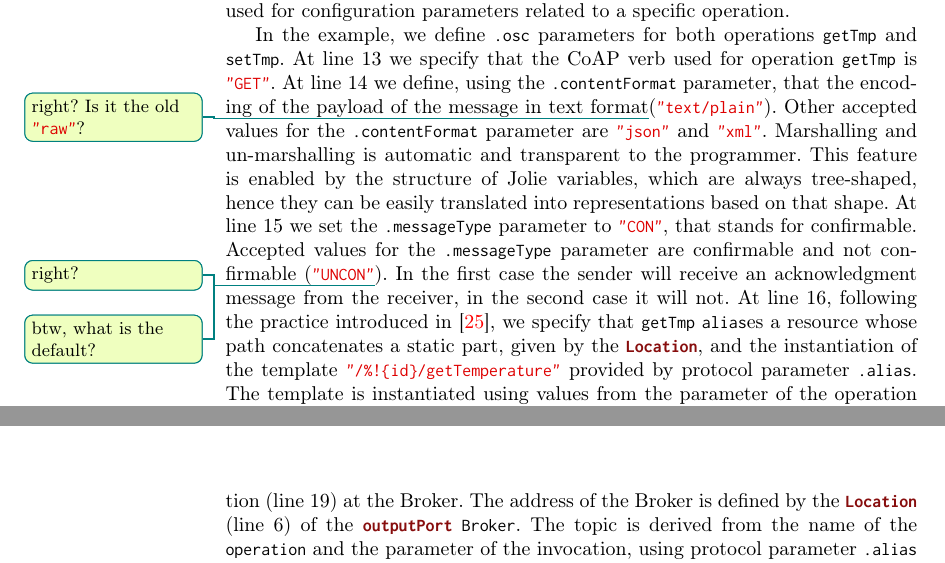
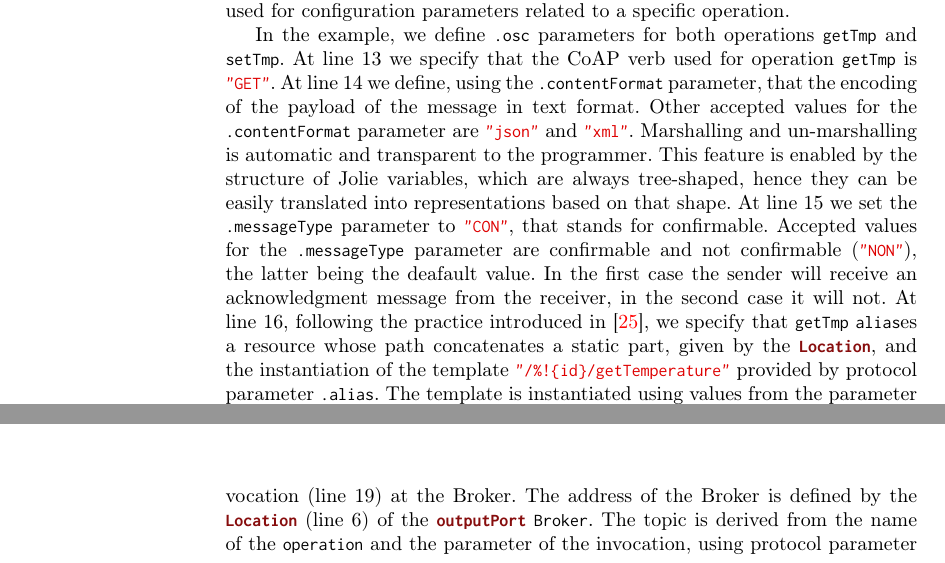
Before and after one commit to lozingaro/jiot-home-automation, a LaTeX thesis (main.tex, which reads coap.tex): two parts of pages 10 and 15 of 32, joined at a grey line, cut so that both start at the same text. Compiled offline with pdfLaTeX.

Commit message:
unveiling saverio's doubts

```diff
--- a/coap.tex
+++ b/coap.tex
@@ -128,37 +128,35 @@ from~\cite{montesi16} the parameter prefix \code{.osc}, whose name is the
 acronym of ``operation-specific configuration'' and which is used for
 configuration parameters related to a specific operation.
 
-In the example, we define \code{.osc} parameters for both operations
-\code {getTmp} and \code{setTmp}.\@ At line 13 we specify that the CoAP verb
-used for operation \code{getTmp} is \code{"GET"}. At line 14 we define, using
-the \code{.contentFormat} parameter, that the encoding of the payload of the
-message in text format\todo{right? Is it the old \code{"raw"}?} (\code{"text/plain"}). Other accepted values for the
-\code{.contentFormat} parameter are \code{"json"} and \code{"xml"}. Marshalling
-and un-marshalling is automatic and transparent to the programmer. This feature
-is enabled by the structure of Jolie variables, which are always tree-shaped,
-hence they can be easily translated into representations based on that shape.
-At line 15 we set the \code{.messageType} parameter to
-\code{"CON"}, that stands for confirmable. Accepted values for the
-\code{.messageType} parameter are confirmable and not confirmable
-(\code{"UNCON"}\todo{right?}\todo{btw, what is the default?}). In the first
-case the sender will receive an acknowledgment message from the receiver, in
-the second case it will not. At line 16, following the practice introduced
-in~\cite{montesi16}, we specify that
-\code{getTmp} \code{alias}es a resource whose path concatenates a static part,
-given by the \code{Location}, and the instantiation of the template
-\lstinline|"/%!{id}/getTemperature"| provided by protocol parameter
-\code{.alias}. The template is instantiated using values from the parameter of
-the operation invocation in the behavior, e.g., value \code{42} at line
-28\footnote{In Jolie the dot \code{.} defines path traversals inside trees.
-Hence, the notation \code{\{.id = 42\}} indicates a tree with an empty root and
-a subnode called \code{id}, whose value is \code{42}.}. Hence, the
+In the example, we define \code{.osc} parameters for both operations \code
+{getTmp} and \code{setTmp}.\@ At line 13 we specify that the CoAP verb used for
+operation \code{getTmp} is \code{"GET"}. At line 14 we define, using the
+\code{.contentFormat} parameter, that the encoding of the payload of the message
+in text format. Other accepted values for the \code{.contentFormat} parameter
+are \code{"json"} and \code{"xml"}. Marshalling and un-marshalling is automatic
+and transparent to the programmer. This feature is enabled by the structure of
+Jolie variables, which are always tree-shaped, hence they can be easily
+translated into representations based on that shape. At line 15 we set the
+\code{.messageType} parameter to \code{"CON"}, that stands for confirmable.
+Accepted values for the \code{.messageType} parameter are confirmable and not
+confirmable (\code{"NON"}), the latter being the deafault value. In the first
+case the sender will receive an acknowledgment message from the receiver, in the
+second case it will not. At line 16, following the practice introduced
+in~\cite{montesi16}, we specify that \code{getTmp} \code{alias}es a resource
+whose path concatenates a static part, given by the \code{Location}, and the
+instantiation of the template \lstinline|"/%!{id}/getTemperature"| provided by
+protocol parameter \code{.alias}. The template is instantiated using values from
+the parameter of the operation invocation in the behavior, e.g., value \code{42}
+at line 28\footnote{In Jolie the dot \code{.} defines path traversals inside
+trees. Hence, the notation \code{\{.id = 42\}} indicates a tree with an empty
+root and a subnode called \code{id}, whose value is \code{42}.}. Hence, the
 interpretation of the declaration at line 16 is that, when invoking operation
-\code{getTmp} at runtime, the element
-\code{id} of the invocation will be removed from the payload and used to form
-the address of the requested resource. The aliasing for operation
-\code{setTmp} (line 21) is similar to that of \code{getTmp}, while the
-operation uses verb \code{POST}. Since here the \code{.contentFormat}
-parameter is omitted, the default \code{"text/plain"} is used.
+\code{getTmp} at runtime, the element \code{id} of the invocation will be
+removed from the payload and used to form the address of the requested resource.
+The aliasing for operation \code{setTmp} (line 21) is similar to that of
+\code{getTmp}, while the operation uses verb \code{POST}. Since here the
+\code{.contentFormat} parameter is omitted, the default \code{"text/plain"} is
+used.
 
 To conclude, we briefly comment the runtime execution of the example, described
 in the behavior at lines 28--33. At line 28 the controller invokes operation
```
Also changed, not shown: mqtt.tex (+25 -23 lines).
